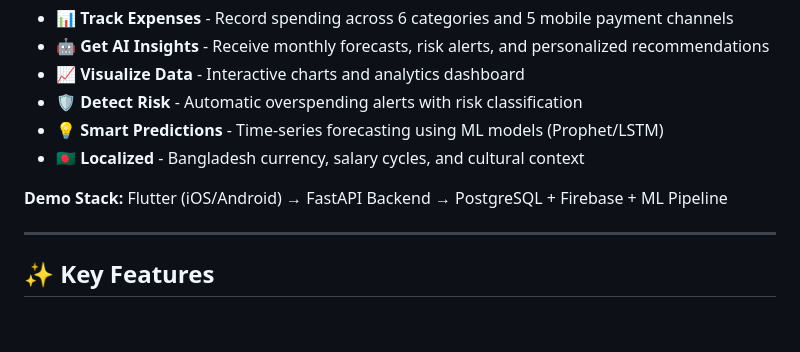
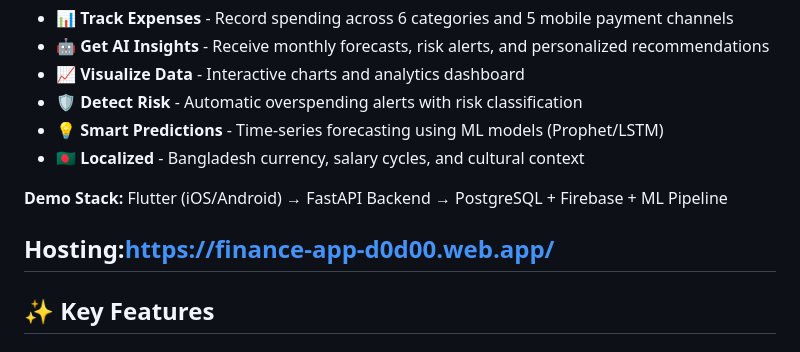
Before and after one commit to sadman2084/Finance-Predictor-App, a Markdown page: README.md, the part around the change. Drawn GitHub-style; blank space fills up the shorter version.

```diff
--- a/README.md
+++ b/README.md
@@ -22,6 +22,7 @@
 
 **Demo Stack:** Flutter (iOS/Android) → FastAPI Backend → PostgreSQL + Firebase + ML Pipeline
 
+Hosting:https://finance-app-d0d00.web.app/
 ---
 
 ## ✨ Key Features
```
